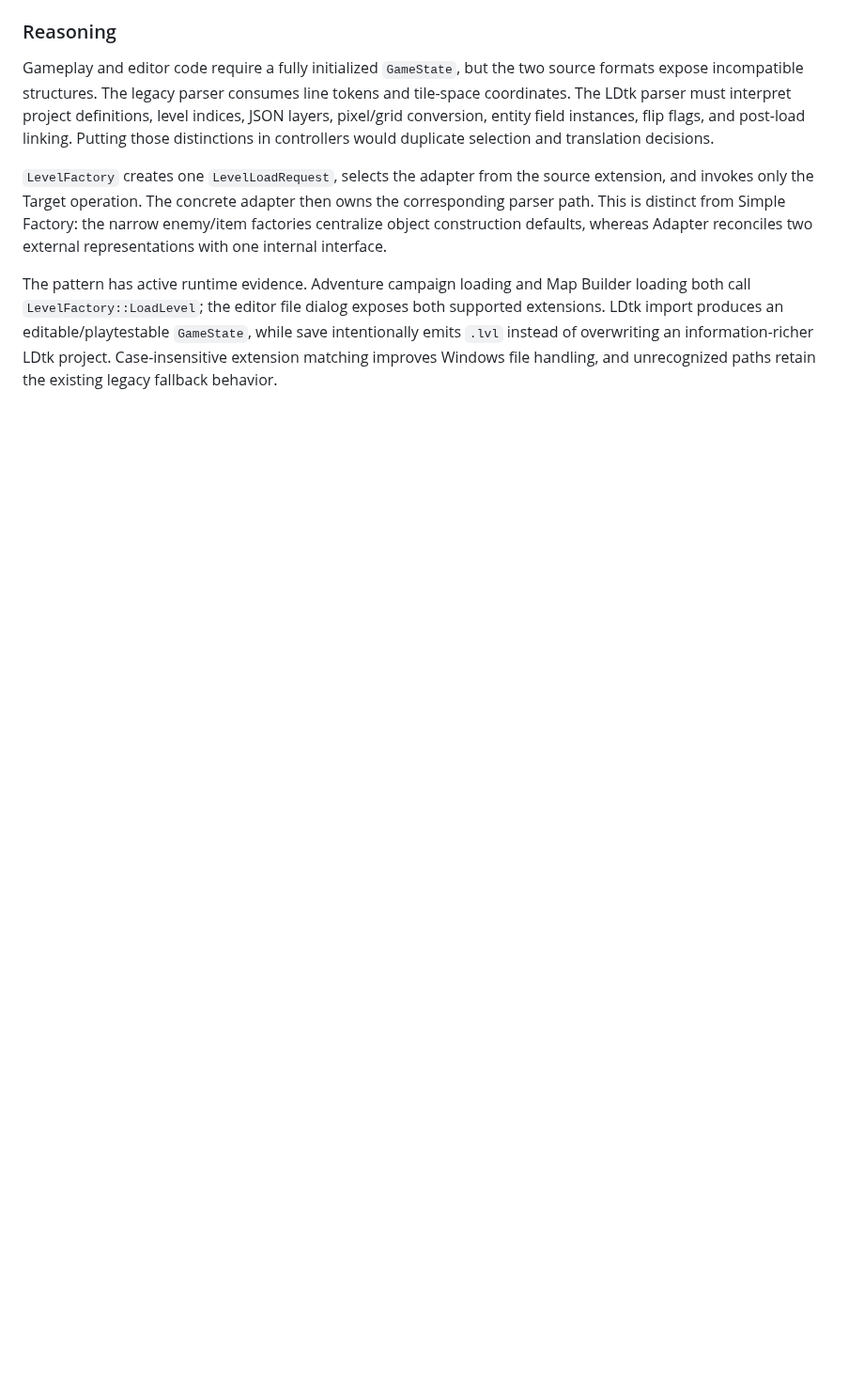
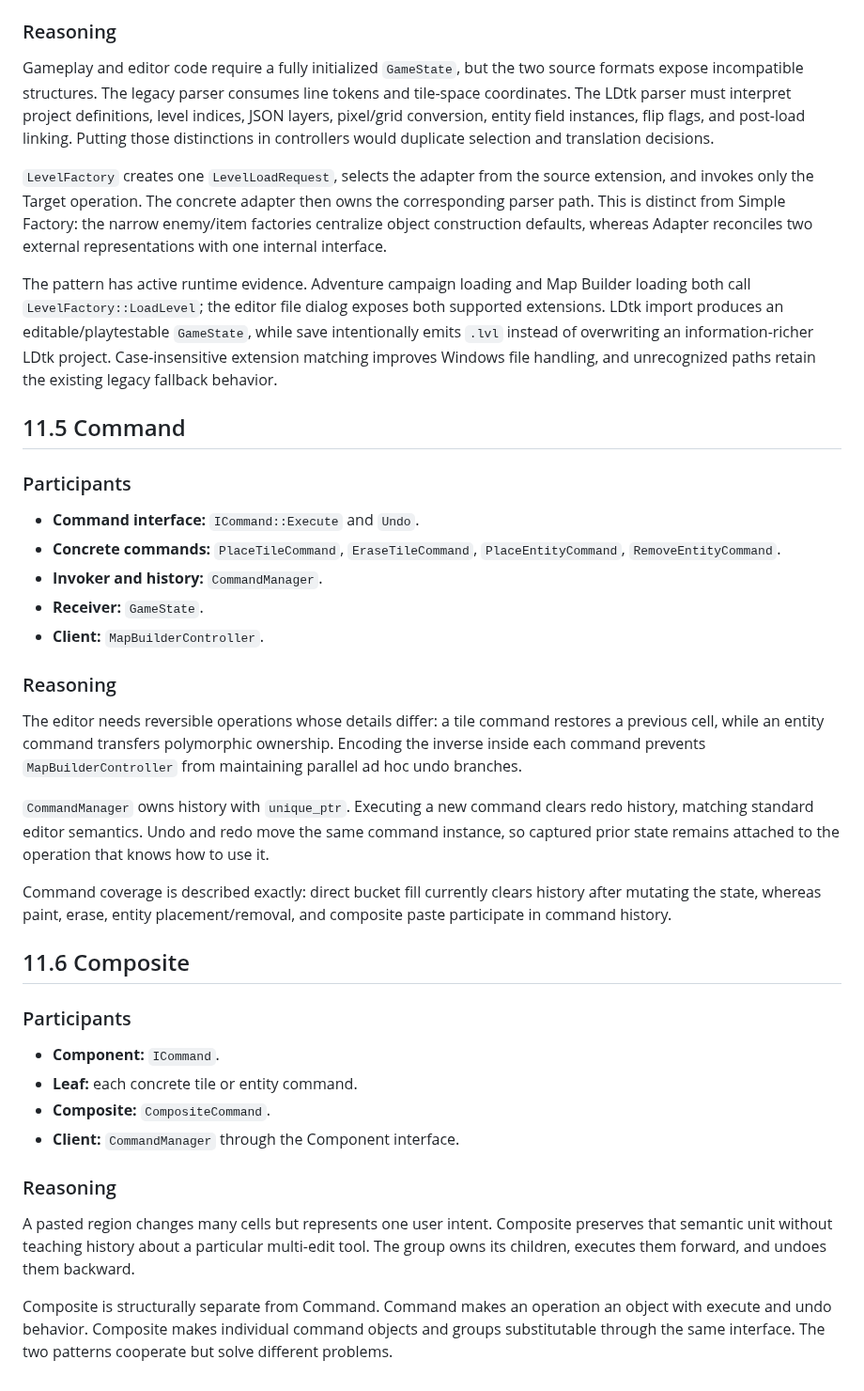
Before and after one commit to kietanhnguyen2007/CS202-FinalProject, a Markdown page: AppleKnightAdventure_Design_Report.md, the part around the change. Shown at 94% size. Rendered like a GitHub page; blank space fills up the shorter version.

Commit message:
docs(report): add part 44/60 - 11.5 Command

```diff
--- a/AppleKnightAdventure_Design_Report.md
+++ b/AppleKnightAdventure_Design_Report.md
@@ -1243,3 +1243,36 @@ Gameplay and editor code require a fully initialized `GameState`, but the two so
 `LevelFactory` creates one `LevelLoadRequest`, selects the adapter from the source extension, and invokes only the Target operation. The concrete adapter then owns the corresponding parser path. This is distinct from Simple Factory: the narrow enemy/item factories centralize object construction defaults, whereas Adapter reconciles two external representations with one internal interface.
 
 The pattern has active runtime evidence. Adventure campaign loading and Map Builder loading both call `LevelFactory::LoadLevel`; the editor file dialog exposes both supported extensions. LDtk import produces an editable/playtestable `GameState`, while save intentionally emits `.lvl` instead of overwriting an information-richer LDtk project. Case-insensitive extension matching improves Windows file handling, and unrecognized paths retain the existing legacy fallback behavior.
+
+## 11.5 Command
+
+### Participants
+
+- **Command interface:** `ICommand::Execute` and `Undo`.
+- **Concrete commands:** `PlaceTileCommand`, `EraseTileCommand`, `PlaceEntityCommand`, `RemoveEntityCommand`.
+- **Invoker and history:** `CommandManager`.
+- **Receiver:** `GameState`.
+- **Client:** `MapBuilderController`.
+
+### Reasoning
+
+The editor needs reversible operations whose details differ: a tile command restores a previous cell, while an entity command transfers polymorphic ownership. Encoding the inverse inside each command prevents `MapBuilderController` from maintaining parallel ad hoc undo branches.
+
+`CommandManager` owns history with `unique_ptr`. Executing a new command clears redo history, matching standard editor semantics. Undo and redo move the same command instance, so captured prior state remains attached to the operation that knows how to use it.
+
+Command coverage is described exactly: direct bucket fill currently clears history after mutating the state, whereas paint, erase, entity placement/removal, and composite paste participate in command history.
+
+## 11.6 Composite
+
+### Participants
+
+- **Component:** `ICommand`.
+- **Leaf:** each concrete tile or entity command.
+- **Composite:** `CompositeCommand`.
+- **Client:** `CommandManager` through the Component interface.
+
+### Reasoning
+
+A pasted region changes many cells but represents one user intent. Composite preserves that semantic unit without teaching history about a particular multi-edit tool. The group owns its children, executes them forward, and undoes them backward.
+
+Composite is structurally separate from Command. Command makes an operation an object with execute and undo behavior. Composite makes individual command objects and groups substitutable through the same interface. The two patterns cooperate but solve different problems.
```
